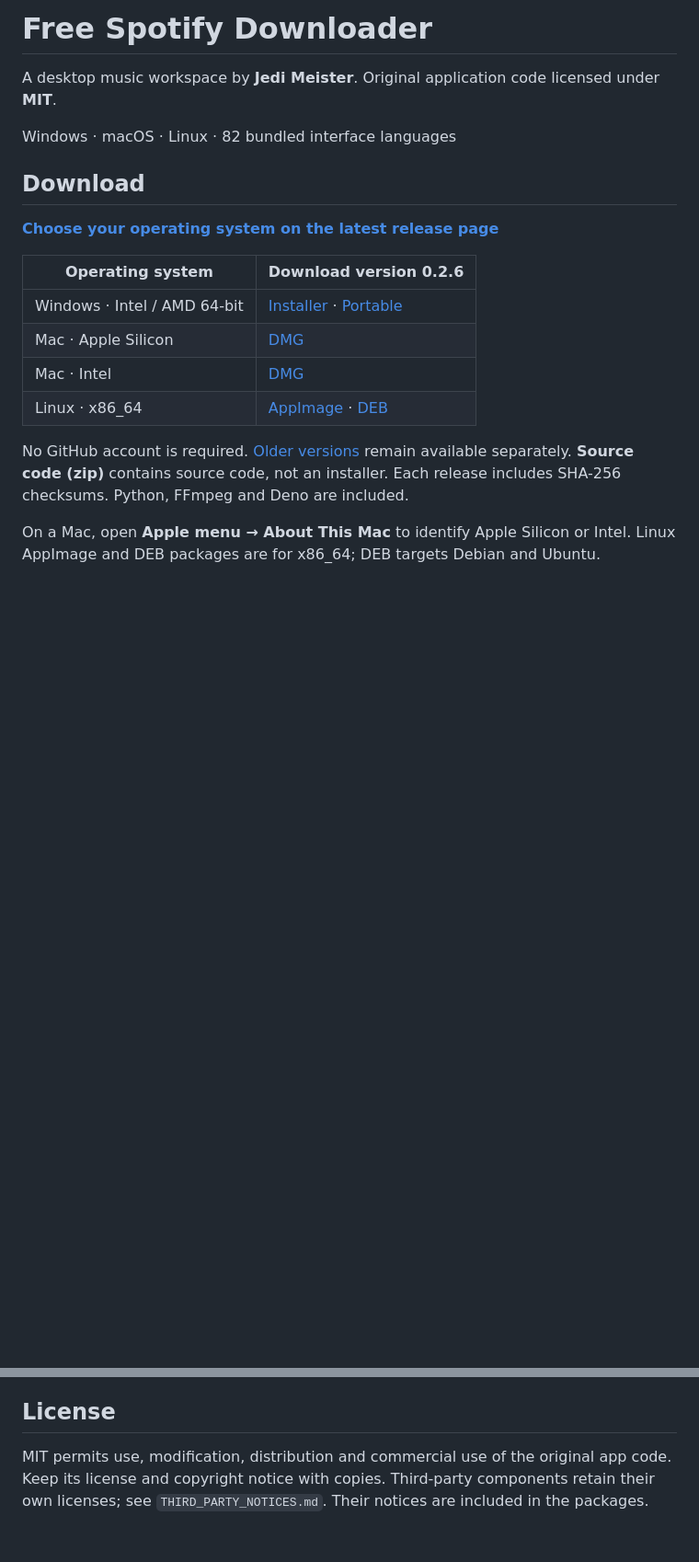
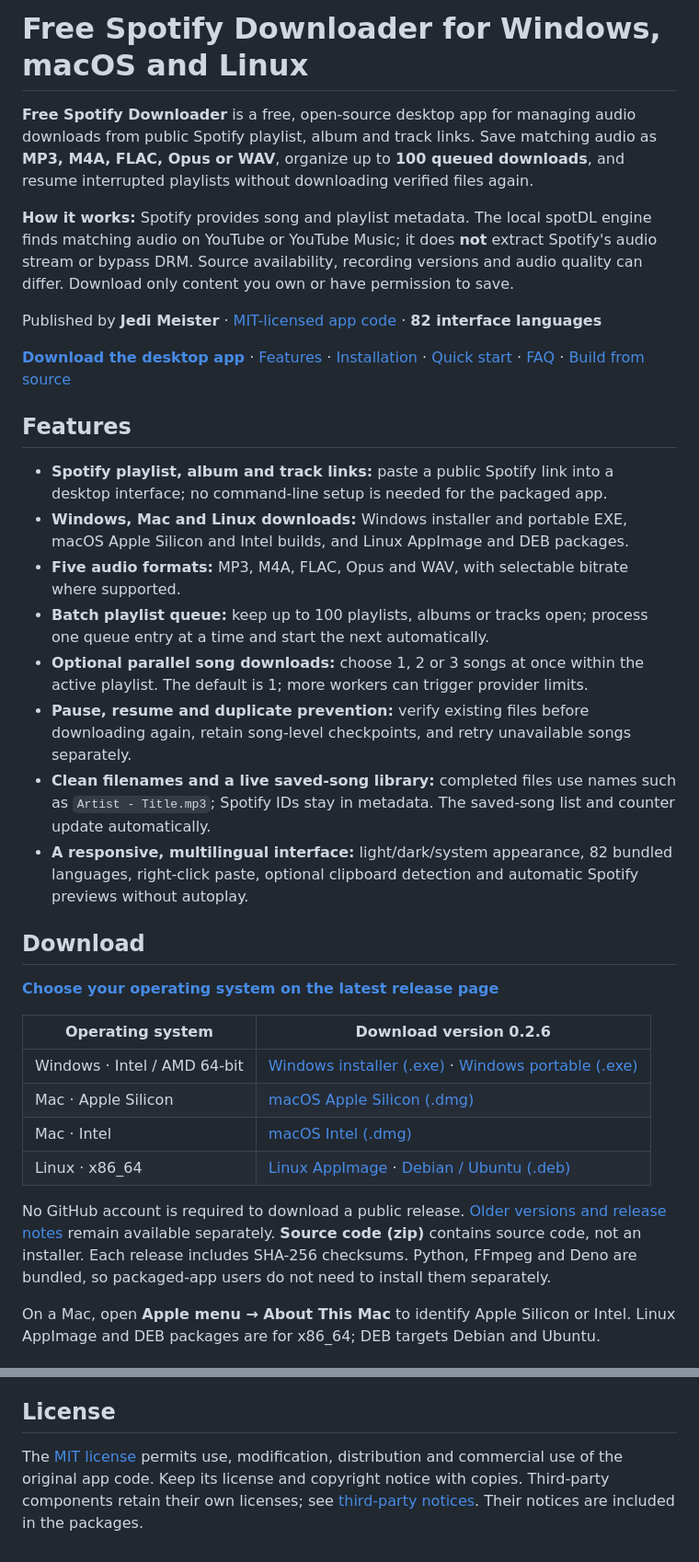
Before and after one commit to Reini101083/free-spotify-downloader, a Markdown page: README.md, 2 parts joined by grey strips. Shown at 92% size. GitHub-like rendering; blank space fills up the shorter version.

Commit message:
docs: improve README search relevance and download guidance [skip ci]

```diff
--- a/README.md
+++ b/README.md
@@ -1,8 +1,23 @@
-# Free Spotify Downloader
+# Free Spotify Downloader for Windows, macOS and Linux
 
-A desktop music workspace by **Jedi Meister**. Original application code licensed under **MIT**.
+**Free Spotify Downloader** is a free, open-source desktop app for managing audio downloads from public Spotify playlist, album and track links. Save matching audio as **MP3, M4A, FLAC, Opus or WAV**, organize up to **100 queued downloads**, and resume interrupted playlists without downloading verified files again.
 
-Windows · macOS · Linux · 82 bundled interface languages
+**How it works:** Spotify provides song and playlist metadata. The local spotDL engine finds matching audio on YouTube or YouTube Music; it does **not** extract Spotify's audio stream or bypass DRM. Source availability, recording versions and audio quality can differ. Download only content you own or have permission to save.
+
+Published by **Jedi Meister** · [MIT-licensed app code](LICENSE) · **82 interface languages**
+
+[**Download the desktop app**](https://github.com/Reini101083/free-spotify-downloader/releases/latest) · [Features](#features) · [Installation](#download) · [Quick start](#using-the-app) · [FAQ](#frequently-asked-questions) · [Build from source](#build-and-run)
+
+## Features
+
+- **Spotify playlist, album and track links:** paste a public Spotify link into a desktop interface; no command-line setup is needed for the packaged app.
+- **Windows, Mac and Linux downloads:** Windows installer and portable EXE, macOS Apple Silicon and Intel builds, and Linux AppImage and DEB packages.
+- **Five audio formats:** MP3, M4A, FLAC, Opus and WAV, with selectable bitrate where supported.
+- **Batch playlist queue:** keep up to 100 playlists, albums or tracks open; process one queue entry at a time and start the next automatically.
+- **Optional parallel song downloads:** choose 1, 2 or 3 songs at once within the active playlist. The default is 1; more workers can trigger provider limits.
+- **Pause, resume and duplicate prevention:** verify existing files before downloading again, retain song-level checkpoints, and retry unavailable songs separately.
+- **Clean filenames and a live saved-song library:** completed files use names such as `Artist - Title.mp3`; Spotify IDs stay in metadata. The saved-song list and counter update automatically.
+- **A responsive, multilingual interface:** light/dark/system appearance, 82 bundled languages, right-click paste, optional clipboard detection and automatic Spotify previews without autoplay.
 
 ## Download
 
@@ -10,12 +25,12 @@ Windows · macOS · Linux · 82 bundled interface languages
 
 | Operating system | Download version 0.2.6 |
 | --- | --- |
-| Windows · Intel / AMD 64-bit | [Installer](https://github.com/Reini101083/free-spotify-downloader/releases/download/v0.2.6/Free-Spotify-Downloader-0.2.6-windows-x64-setup.exe) · [Portable](https://github.com/Reini101083/free-spotify-downloader/releases/download/v0.2.6/Free-Spotify-Downloader-0.2.6-windows-x64-portable.exe) |
-| Mac · Apple Silicon | [DMG](https://github.com/Reini101083/free-spotify-downloader/releases/download/v0.2.6/Free-Spotify-Downloader-0.2.6-mac-arm64.dmg) |
-| Mac · Intel | [DMG](https://github.com/Reini101083/free-spotify-downloader/releases/download/v0.2.6/Free-Spotify-Downloader-0.2.6-mac-x64.dmg) |
-| Linux · x86_64 | [AppImage](https://github.com/Reini101083/free-spotify-downloader/releases/download/v0.2.6/Free-Spotify-Downloader-0.2.6-linux-x86_64.AppImage) · [DEB](https://github.com/Reini101083/free-spotify-downloader/releases/download/v0.2.6/Free-Spotify-Downloader-0.2.6-linux-amd64.deb) |
+| Windows · Intel / AMD 64-bit | [Windows installer (.exe)](https://github.com/Reini101083/free-spotify-downloader/releases/download/v0.2.6/Free-Spotify-Downloader-0.2.6-windows-x64-setup.exe) · [Windows portable (.exe)](https://github.com/Reini101083/free-spotify-downloader/releases/download/v0.2.6/Free-Spotify-Downloader-0.2.6-windows-x64-portable.exe) |
+| Mac · Apple Silicon | [macOS Apple Silicon (.dmg)](https://github.com/Reini101083/free-spotify-downloader/releases/download/v0.2.6/Free-Spotify-Downloader-0.2.6-mac-arm64.dmg) |
+| Mac · Intel | [macOS Intel (.dmg)](https://github.com/Reini101083/free-spotify-downloader/releases/download/v0.2.6/Free-Spotify-Downloader-0.2.6-mac-x64.dmg) |
+| Linux · x86_64 | [Linux AppImage](https://github.com/Reini101083/free-spotify-downloader/releases/download/v0.2.6/Free-Spotify-Downloader-0.2.6-linux-x86_64.AppImage) · [Debian / Ubuntu (.deb)](https://github.com/Reini101083/free-spotify-downloader/releases/download/v0.2.6/Free-Spotify-Downloader-0.2.6-linux-amd64.deb) |
 
-No GitHub account is required. [Older versions](https://github.com/Reini101083/free-spotify-downloader/releases) remain available separately. **Source code (zip)** contains source code, not an installer. Each release includes SHA-256 checksums. Python, FFmpeg and Deno are included.
+No GitHub account is required to download a public release. [Older versions and release notes](https://github.com/Reini101083/free-spotify-downloader/releases) remain available separately. **Source code (zip)** contains source code, not an installer. Each release includes SHA-256 checksums. Python, FFmpeg and Deno are bundled, so packaged-app users do not need to install them separately.
 
 On a Mac, open **Apple menu → About This Mac** to identify Apple Silicon or Intel. Linux AppImage and DEB packages are for x86_64; DEB targets Debian and Ubuntu.
 
@@ -132,4 +185,4 @@ Each native build runs the bundled engine, starts its bundled Deno and FFmpeg, v
 
 ## License
 
-MIT permits use, modification, distribution and commercial use of the original app code. Keep its license and copyright notice with copies. Third-party components retain their own licenses; see `THIRD_PARTY_NOTICES.md`. Their notices are included in the packages.
+The [MIT license](LICENSE) permits use, modification, distribution and commercial use of the original app code. Keep its license and copyright notice with copies. Third-party components retain their own licenses; see [third-party notices](THIRD_PARTY_NOTICES.md). Their notices are included in the packages.
```
Also changed, not shown: other parts of README.md (+51 -13 lines).
